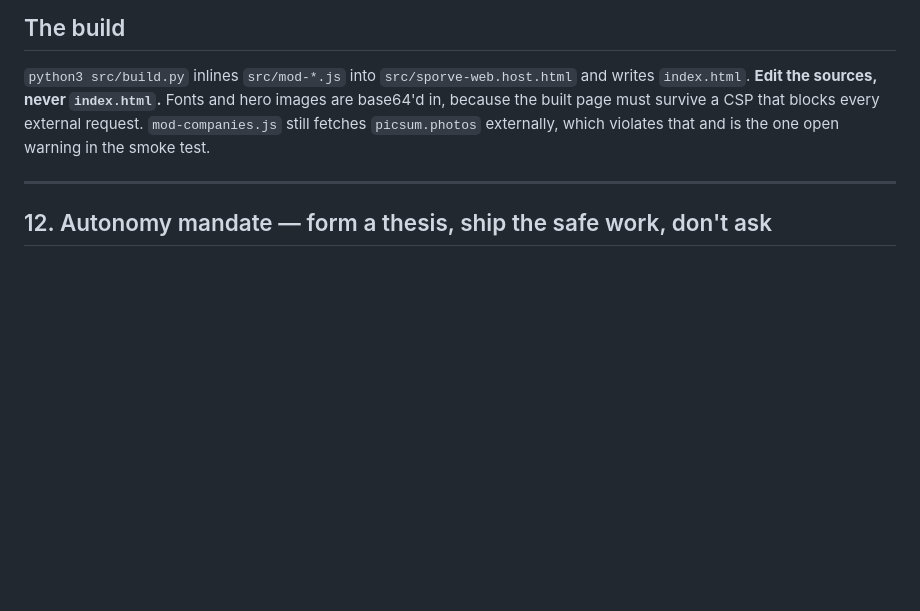
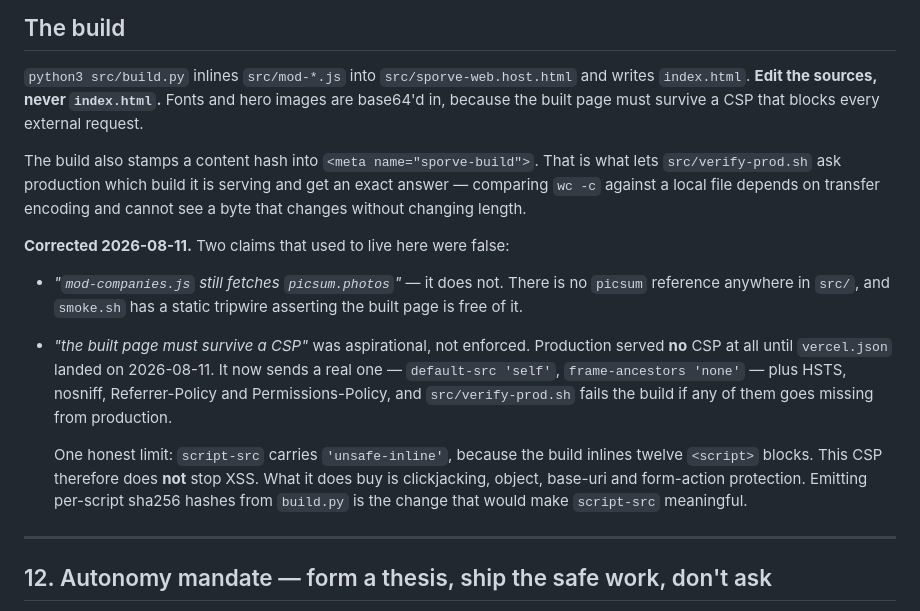
Before and after one commit to charlierich1020/sprove-web-version, a Markdown page: CLAUDE.md, the part around the change. Drawn GitHub-style; blank space fills up the shorter version.

Commit message:
docs: correct two false claims in CLAUDE.md's build section (#56)
Instructions that are wrong are worse than absent, because agents read them and
act on them.

- "mod-companies.js still fetches picsum.photos ... the one open warning in the
  smoke test" — it does not. Zero picsum references remain in src/, and smoke
  has a static tripwire asserting the built page is free of it.
- "the built page must survive a CSP that blocks every external request" was
  aspirational. Production served no CSP at all until vercel.json landed today.

Also documents the build stamp, and states the CSP's real limit rather than
implying it stops XSS: script-src carries 'unsafe-inline' because the build
inlines twelve script blocks.

Co-authored-by: Vishnu Srikanth <vishnusrikanth@vishnus-mbp.lan>
Co-authored-by: Claude Opus 5 (1M context) <noreply@anthropic.com>

```diff
--- a/CLAUDE.md
+++ b/CLAUDE.md
@@ -233,9 +233,30 @@ actually shipped.
 `python3 src/build.py` inlines `src/mod-*.js` into `src/sporve-web.host.html`
 and writes `index.html`. **Edit the sources, never `index.html`.** Fonts and
 hero images are base64'd in, because the built page must survive a CSP that
-blocks every external request. `mod-companies.js` still fetches
-`picsum.photos` externally, which violates that and is the one open warning in
-the smoke test.
+blocks every external request.
+
+The build also stamps a content hash into `<meta name="sporve-build">`. That is
+what lets `src/verify-prod.sh` ask production which build it is serving and get
+an exact answer — comparing `wc -c` against a local file depends on transfer
+encoding and cannot see a byte that changes without changing length.
+
+**Corrected 2026-08-11.** Two claims that used to live here were false:
+
+- *"`mod-companies.js` still fetches `picsum.photos`"* — it does not. There is
+  no `picsum` reference anywhere in `src/`, and `smoke.sh` has a static
+  tripwire asserting the built page is free of it.
+- *"the built page must survive a CSP"* was aspirational, not enforced.
+  Production served **no** CSP at all until `vercel.json` landed on
+  2026-08-11. It now sends a real one — `default-src 'self'`,
+  `frame-ancestors 'none'` — plus HSTS, nosniff, Referrer-Policy and
+  Permissions-Policy, and `src/verify-prod.sh` fails the build if any of them
+  goes missing from production.
+
+  One honest limit: `script-src` carries `'unsafe-inline'`, because the build
+  inlines twelve `<script>` blocks. This CSP therefore does **not** stop XSS.
+  What it does buy is clickjacking, object, base-uri and form-action
+  protection. Emitting per-script sha256 hashes from `build.py` is the change
+  that would make `script-src` meaningful.
 
 ---
 
```
